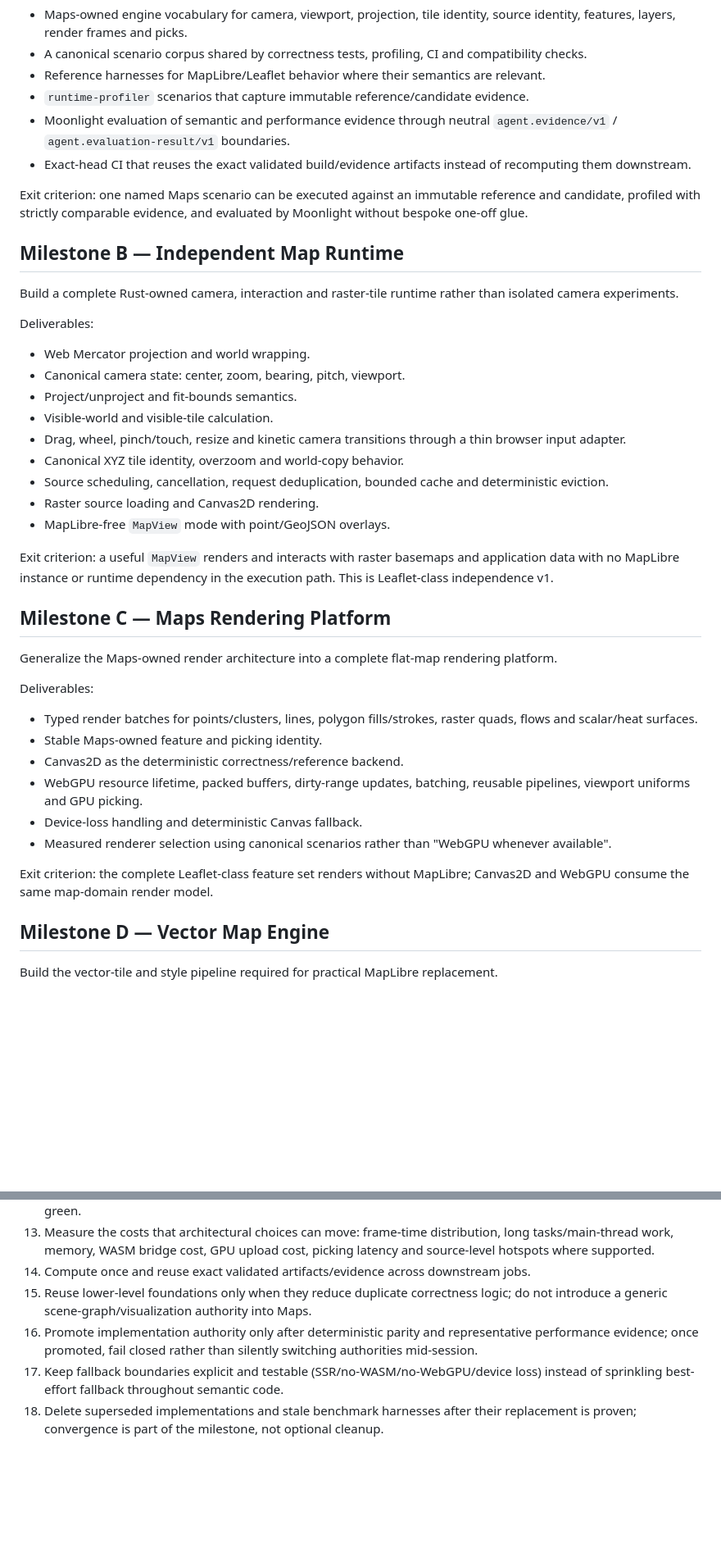
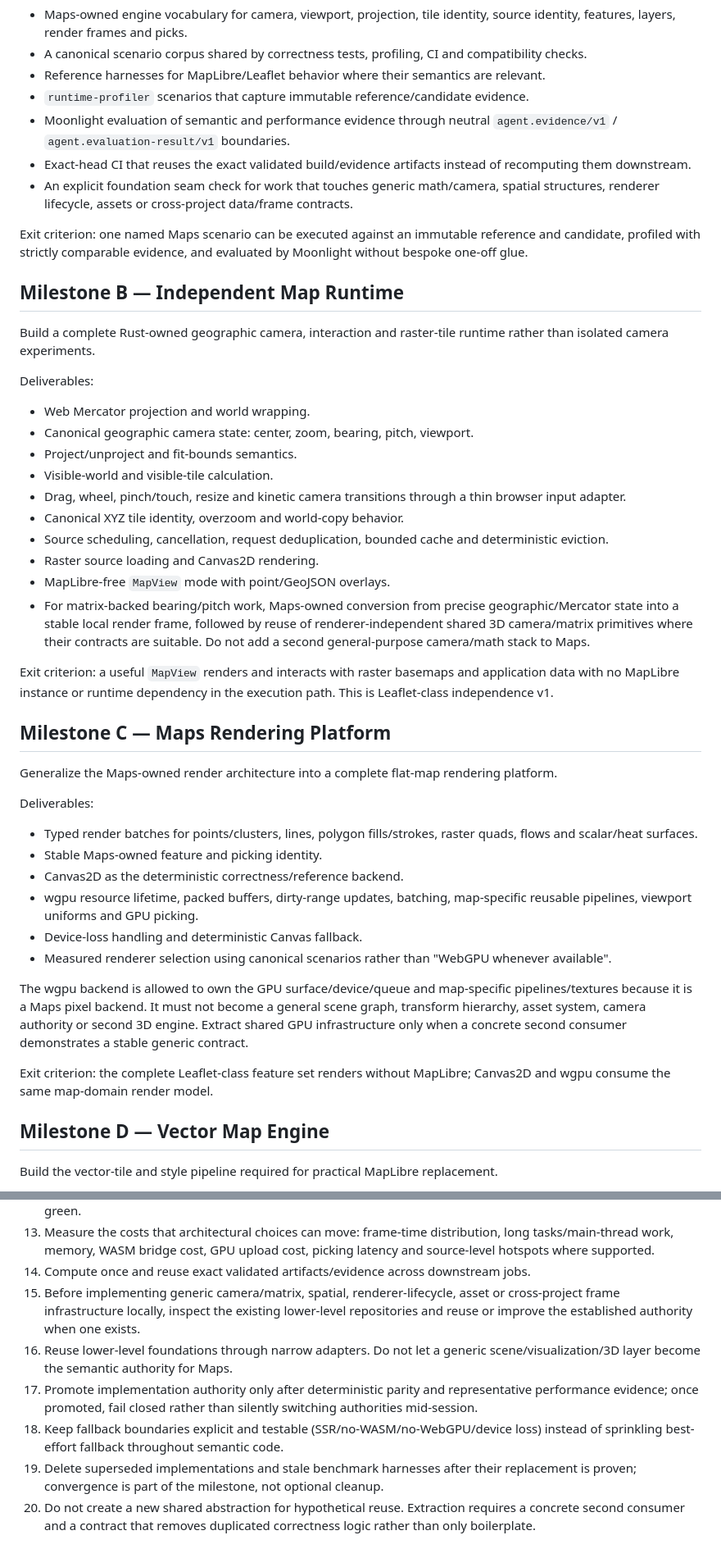
Before and after one commit to moritzbrantner/maps, a Markdown page: docs/engine-roadmap.md, 2 parts joined by grey strips. Shown at 82% size. Drawn GitHub-style; blank space fills up the shorter version.

```diff
--- a/docs/engine-roadmap.md
+++ b/docs/engine-roadmap.md
@@ -52,17 +81,18 @@ Deliverables:
 - `runtime-profiler` scenarios that capture immutable reference/candidate evidence.
 - Moonlight evaluation of semantic and performance evidence through neutral `agent.evidence/v1` / `agent.evaluation-result/v1` boundaries.
 - Exact-head CI that reuses the exact validated build/evidence artifacts instead of recomputing them downstream.
+- An explicit foundation seam check for work that touches generic math/camera, spatial structures, renderer lifecycle, assets or cross-project data/frame contracts.
 
 Exit criterion: one named Maps scenario can be executed against an immutable reference and candidate, profiled with strictly comparable evidence, and evaluated by Moonlight without bespoke one-off glue.
 
 ## Milestone B — Independent Map Runtime
 
-Build a complete Rust-owned camera, interaction and raster-tile runtime rather than isolated camera experiments.
+Build a complete Rust-owned geographic camera, interaction and raster-tile runtime rather than isolated camera experiments.
 
 Deliverables:
 
 - Web Mercator projection and world wrapping.
-- Canonical camera state: center, zoom, bearing, pitch, viewport.
+- Canonical geographic camera state: center, zoom, bearing, pitch, viewport.
 - Project/unproject and fit-bounds semantics.
 - Visible-world and visible-tile calculation.
 - Drag, wheel, pinch/touch, resize and kinetic camera transitions through a thin browser input adapter.
@@ -70,6 +100,7 @@ Deliverables:
 - Source scheduling, cancellation, request deduplication, bounded cache and deterministic eviction.
 - Raster source loading and Canvas2D rendering.
 - MapLibre-free `MapView` mode with point/GeoJSON overlays.
+- For matrix-backed bearing/pitch work, Maps-owned conversion from precise geographic/Mercator state into a stable local render frame, followed by reuse of renderer-independent shared 3D camera/matrix primitives where their contracts are suitable. Do not add a second general-purpose camera/math stack to Maps.
 
 Exit criterion: a useful `MapView` renders and interacts with raster basemaps and application data with no MapLibre instance or runtime dependency in the execution path. This is Leaflet-class independence v1.
 
@@ -82,11 +113,13 @@ Deliverables:
 - Typed render batches for points/clusters, lines, polygon fills/strokes, raster quads, flows and scalar/heat surfaces.
 - Stable Maps-owned feature and picking identity.
 - Canvas2D as the deterministic correctness/reference backend.
-- WebGPU resource lifetime, packed buffers, dirty-range updates, batching, reusable pipelines, viewport uniforms and GPU picking.
+- wgpu resource lifetime, packed buffers, dirty-range updates, batching, map-specific reusable pipelines, viewport uniforms and GPU picking.
 - Device-loss handling and deterministic Canvas fallback.
 - Measured renderer selection using canonical scenarios rather than "WebGPU whenever available".
 
-Exit criterion: the complete Leaflet-class feature set renders without MapLibre; Canvas2D and WebGPU consume the same map-domain render model.
+The wgpu backend is allowed to own the GPU surface/device/queue and map-specific pipelines/textures because it is a Maps pixel backend. It must not become a general scene graph, transform hierarchy, asset system, camera authority or second 3D engine. Extract shared GPU infrastructure only when a concrete second consumer demonstrates a stable generic contract.
+
+Exit criterion: the complete Leaflet-class feature set renders without MapLibre; Canvas2D and wgpu consume the same map-domain render model.
 
 ## Milestone D — Vector Map Engine
 
@@ -191,7 +224,9 @@ A scenario identity must remain stable enough to compare baseline/candidate evid
 12. Runtime claims require comparable evidence. Missing or incomparable profiling is unavailable/inconclusive, never green.
 13. Measure the costs that architectural choices can move: frame-time distribution, long tasks/main-thread work, memory, WASM bridge cost, GPU upload cost, picking latency and source-level hotspots where supported.
 14. Compute once and reuse exact validated artifacts/evidence across downstream jobs.
-15. Reuse lower-level foundations only when they reduce duplicate correctness logic; do not introduce a generic scene-graph/visualization authority into Maps.
-16. Promote implementation authority only after deterministic parity and representative performance evidence; once promoted, fail closed rather than silently switching authorities mid-session.
-17. Keep fallback boundaries explicit and testable (SSR/no-WASM/no-WebGPU/device loss) instead of sprinkling best-effort fallback throughout semantic code.
-18. Delete superseded implementations and stale benchmark harnesses after their replacement is proven; convergence is part of the milestone, not optional cleanup.
+15. Before implementing generic camera/matrix, spatial, renderer-lifecycle, asset or cross-project frame infrastructure locally, inspect the existing lower-level repositories and reuse or improve the established authority when one exists.
+16. Reuse lower-level foundations through narrow adapters. Do not let a generic scene/visualization/3D layer become the semantic authority for Maps.
+17. Promote implementation authority only after deterministic parity and representative performance evidence; once promoted, fail closed rather than silently switching authorities mid-session.
+18. Keep fallback boundaries explicit and testable (SSR/no-WASM/no-WebGPU/device loss) instead of sprinkling best-effort fallback throughout semantic code.
+19. Delete superseded implementations and stale benchmark harnesses after their replacement is proven; convergence is part of the milestone, not optional cleanup.
+20. Do not create a new shared abstraction for hypothetical reuse. Extraction requires a concrete second consumer and a contract that removes duplicated correctness logic rather than only boilerplate.
```
Also changed, not shown: other parts of docs/engine-roadmap.md (+34 -5 lines).
